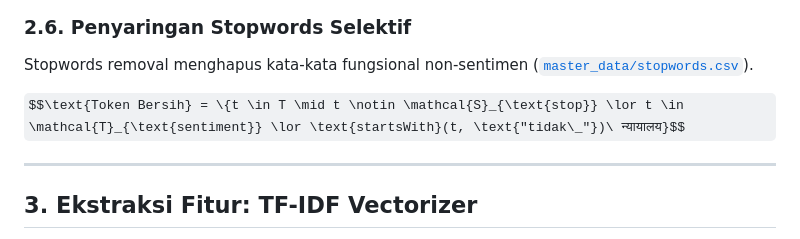
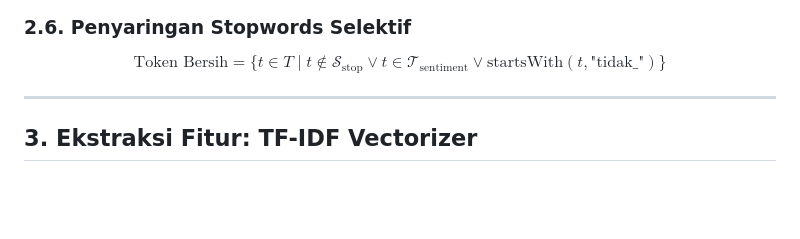
Before and after one commit to presidendjakarta/Binus-s2-Business-Intelligence-and-Analytics-TK, a Markdown page: docs/02_algoritma_dan_matematika.md, the part around the change. Drawn GitHub-style; some formulas as TeX source; blank space fills up the shorter version.

```diff
--- a/docs/02_algoritma_dan_matematika.md
+++ b/docs/02_algoritma_dan_matematika.md
@@ -165,9 +165,7 @@ Untuk mencegah kesalahan pemotongan istilah medis/asuransi, kamus dasar diperlua
 $$\mathcal{K}_{\text{domain}} = \{\text{faskes, antrean, rujukan, autodebet, iuran, skrining, puskesmas, peserta, kepesertaan, klinik, bpjs, jkn, kis, nik, otp}\}$$
 
 ### 2.6. Penyaringan Stopwords Selektif
-Stopwords removal menghapus kata-kata fungsional non-sentimen ([`master_data/stopwords.csv`](file:///x:/laragon/kuliah/playstore-mining/master_data/stopwords.csv)).
-
-$$\text{Token Bersih} = \{t \in T \mid t \notin \mathcal{S}_{\text{stop}} \lor t \in \mathcal{T}_{\text{sentiment}} \lor \text{startsWith}(t, \text{"tidak\_"})\ न्यायालय}$$
+$$\text{Token Bersih} = \{t \in T \mid t \notin \mathcal{S}_{\text{stop}} \lor t \in \mathcal{T}_{\text{sentiment}} \lor \text{startsWith}(t, \text{"tidak\_"})\}$$
 
 ---
 
```
Also changed, not shown: docs/03_flowchart_dan_arsitektur.md (+13 -13 lines), docs/06_analisis_bisnis_rekomendasi.md (+15 -16 lines).
